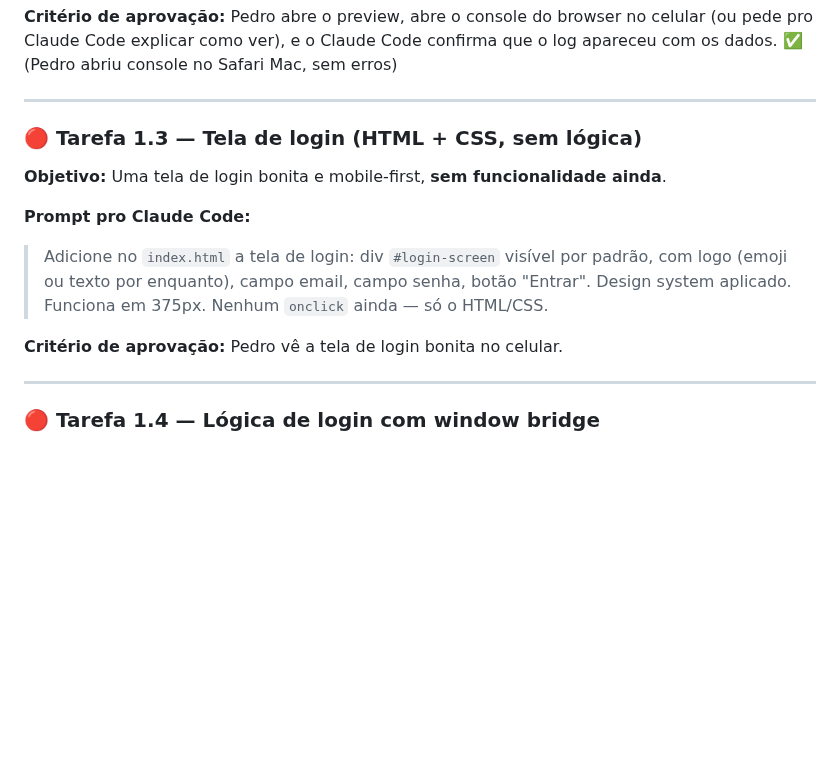
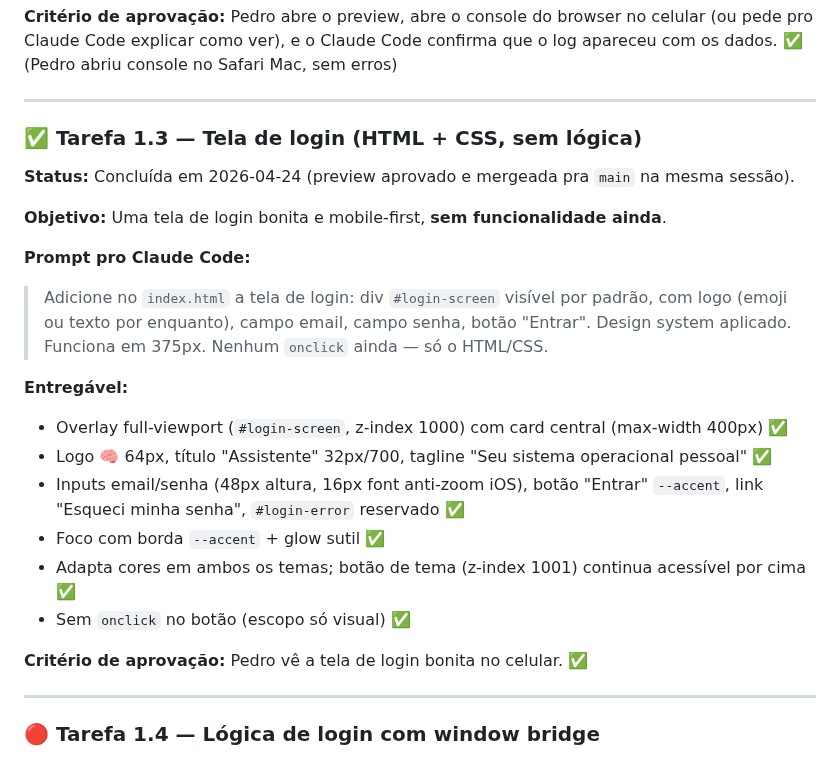
Before and after one commit to pedropertel/assistente-v4, a Markdown page: Backlog — Tarefas Pequenas.md, the part around the change. GitHub-like rendering; blank space fills up the shorter version.

```diff
--- a/Backlog — Tarefas Pequenas.md
+++ b/Backlog — Tarefas Pequenas.md
@@ -122,14 +122,24 @@ Se o escopo ficar maior que isso, **dividir em subtarefas antes de começar**.
 
 ---
 
-### 🔴 Tarefa 1.3 — Tela de login (HTML + CSS, sem lógica)
+### ✅ Tarefa 1.3 — Tela de login (HTML + CSS, sem lógica)
+
+**Status:** Concluída em 2026-04-24 (preview aprovado e mergeada pra `main` na mesma sessão).
 
 **Objetivo:** Uma tela de login bonita e mobile-first, **sem funcionalidade ainda**.
 
 **Prompt pro Claude Code:**
 > Adicione no `index.html` a tela de login: div `#login-screen` visível por padrão, com logo (emoji ou texto por enquanto), campo email, campo senha, botão "Entrar". Design system aplicado. Funciona em 375px. Nenhum `onclick` ainda — só o HTML/CSS.
 
-**Critério de aprovação:** Pedro vê a tela de login bonita no celular.
+**Entregável:**
+- Overlay full-viewport (`#login-screen`, z-index 1000) com card central (max-width 400px) ✅
+- Logo 🧠 64px, título "Assistente" 32px/700, tagline "Seu sistema operacional pessoal" ✅
+- Inputs email/senha (48px altura, 16px font anti-zoom iOS), botão "Entrar" `--accent`, link "Esqueci minha senha", `#login-error` reservado ✅
+- Foco com borda `--accent` + glow sutil ✅
+- Adapta cores em ambos os temas; botão de tema (z-index 1001) continua acessível por cima ✅
+- Sem `onclick` no botão (escopo só visual) ✅
+
+**Critério de aprovação:** Pedro vê a tela de login bonita no celular. ✅
 
 ---
 
```
Also changed, not shown: 080 - Dev Log/Dev Log — 2026-04.md (+58 -0 lines).
